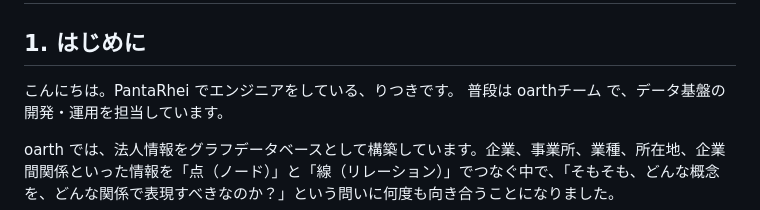
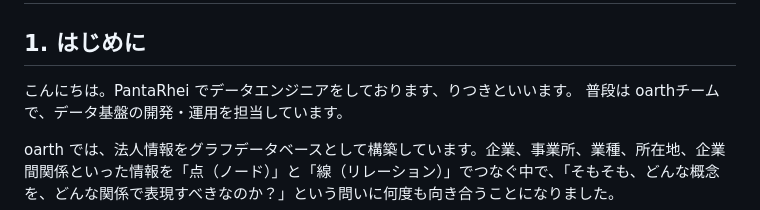
Before and after one commit to PantaRhei-Developer/PandaWorkshop, a Markdown page: TechBlog/20260925-オントロジー入門.md, the part around the change. Drawn GitHub-style.

```diff
--- a/TechBlog/20260925-オントロジー入門.md
+++ b/TechBlog/20260925-オントロジー入門.md
@@ -2,7 +2,7 @@
 
 ## 1. はじめに
 
-こんにちは。PantaRhei でエンジニアをしている、りつきです。
+こんにちは。PantaRhei でデータエンジニアをしております、りつきといいます。
 普段は oarthチーム で、データ基盤の開発・運用を担当しています。
 
 oarth では、法人情報をグラフデータベースとして構築しています。企業、事業所、業種、所在地、企業間関係といった情報を「点（ノード）」と「線（リレーション）」でつなぐ中で、「そもそも、どんな概念を、どんな関係で表現すべきなのか？」という問いに何度も向き合うことになりました。
```
